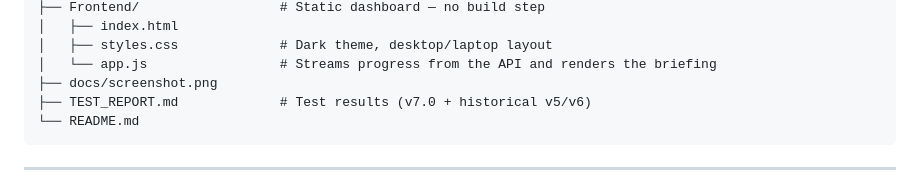
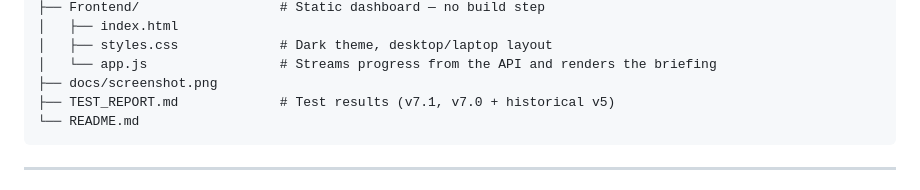
Before and after one commit to p04pranav/BIFAS, a Markdown page: README.md, the part around the change. GitHub-like rendering.

Commit message:
docs: update TEST_REPORT.md description in README tree
The report now covers v7.1 and v7.0, with v5.0 as the historical section.

````diff
--- a/README.md
+++ b/README.md
@@ -291,7 +291,7 @@ BIFAS/
 │   ├── styles.css             # Dark theme, desktop/laptop layout
 │   └── app.js                 # Streams progress from the API and renders the briefing
 ├── docs/screenshot.png
-├── TEST_REPORT.md             # Test results (v7.0 + historical v5/v6)
+├── TEST_REPORT.md             # Test results (v7.1, v7.0 + historical v5)
 └── README.md
 ```
 
````
